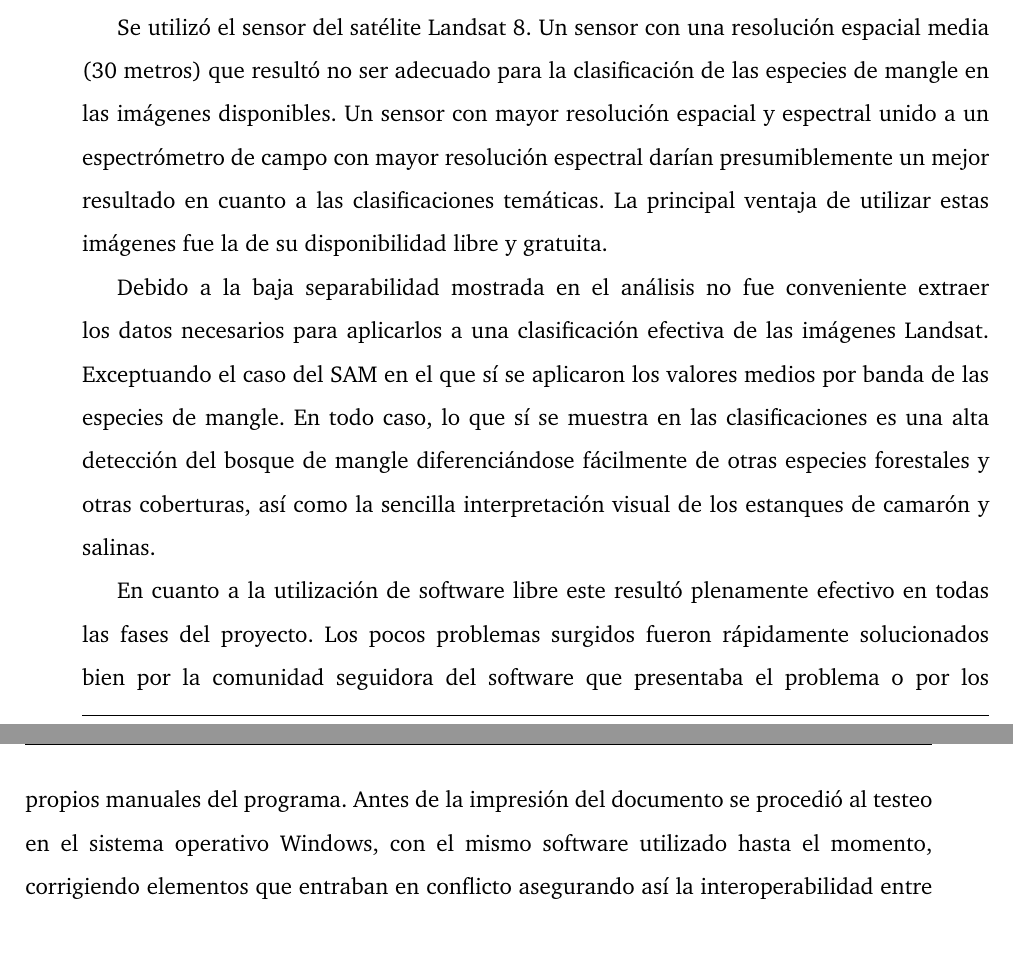
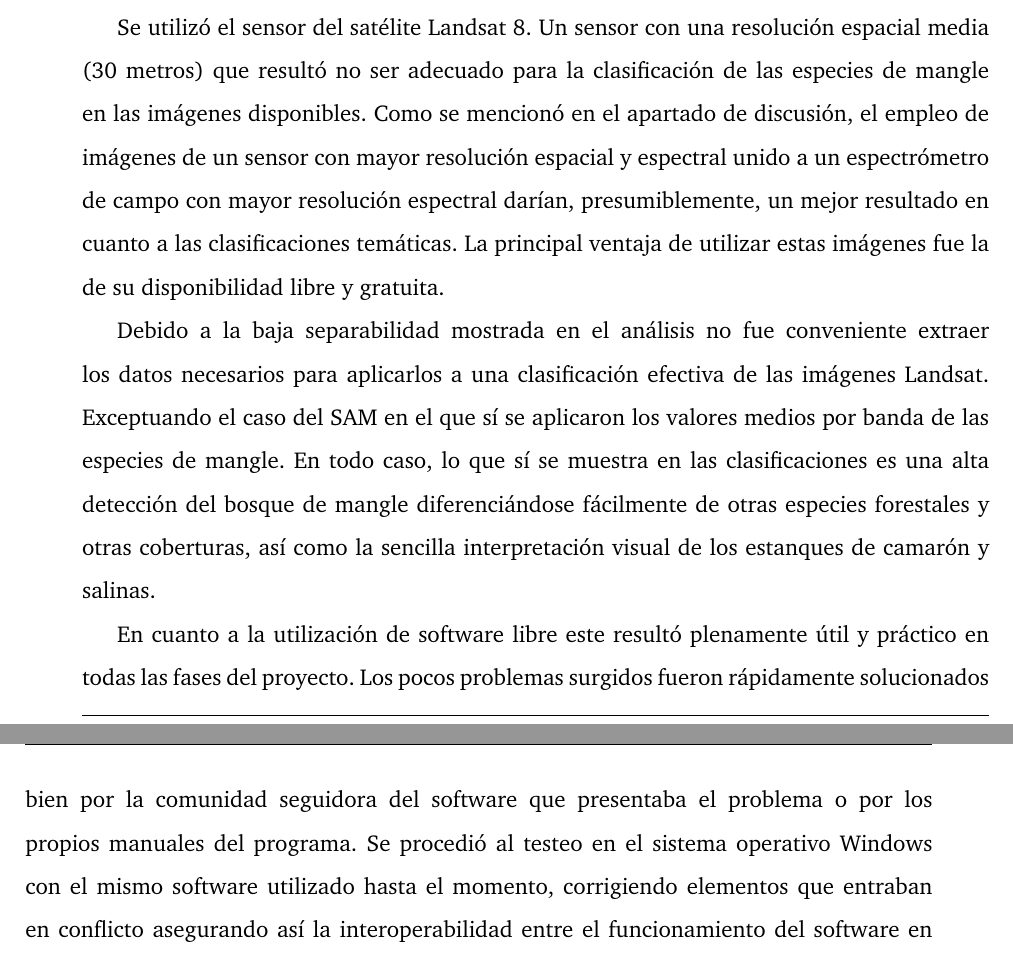
Before and after one commit to MarcosRial/TFG, a LaTeX thesis (Memoria/TFG.tex, which reads Memoria/conclusiones.tex): two parts of pages 101 and 102 of 119, joined at a grey line, cut so that both start at the same text. Compiled offline with pdfLaTeX.

Commit message:
Pequeños arreglos de forma

```diff
--- a/Memoria/conclusiones.tex
+++ b/Memoria/conclusiones.tex
@@ -10,8 +10,8 @@
 
 En el análisis de separabilidad espectral de las tres especies de mangle resultó que dos de ellas, \textit{R. mangle} y \textit{A. germinans} resultaron muy similares, lo que se evidenciaba desde un principio por el aspecto gráfico de la respuesta espectral. Por contrario, la especie \textit{L. racemosa} mostró mayor separabilidad ante las dos especies restantes sobre todo con la \textit{R. mangle}.
 
-Se utilizó el sensor del satélite Landsat 8. Un sensor con una resolución espacial media (30 metros) que resultó no ser adecuado para la clasificación de las especies de mangle en las imágenes disponibles. Un sensor con mayor resolución espacial y espectral unido a un espectrómetro de campo con mayor resolución espectral darían presumiblemente un mejor resultado en cuanto a las clasificaciones temáticas. La principal ventaja de utilizar estas imágenes fue la de su disponibilidad libre y gratuita.
+Se utilizó el sensor del satélite Landsat 8. Un sensor con una resolución espacial media (30 metros) que resultó no ser adecuado para la clasificación de las especies de mangle en las imágenes disponibles. Como se mencionó en el apartado de discusión, el empleo de imágenes de un sensor con mayor resolución espacial y espectral unido a un espectrómetro de campo con mayor resolución espectral darían, presumiblemente, un mejor resultado en cuanto a las clasificaciones temáticas. La principal ventaja de utilizar estas imágenes fue la de su disponibilidad libre y gratuita.
 
 Debido a la baja separabilidad mostrada en el análisis no fue conveniente extraer los datos necesarios para aplicarlos a una clasificación efectiva de las imágenes Landsat. Exceptuando el caso del \ac{SAM} en el que sí se aplicaron los valores medios por banda de las especies de mangle. En todo caso, lo que sí se muestra en las clasificaciones es una alta detección del bosque de mangle diferenciándose fácilmente de otras especies forestales y otras coberturas, así como la sencilla interpretación visual de los estanques de camarón y salinas.
 
-En cuanto a la utilización de software libre este resultó plenamente efectivo en todas las fases del proyecto. Los pocos problemas surgidos fueron rápidamente solucionados bien por la comunidad seguidora del software que presentaba el problema o por los propios manuales del programa. Antes de la impresión del documento se procedió al testeo en el sistema operativo Windows, con el mismo software utilizado hasta el momento, corrigiendo elementos que entraban en conflicto asegurando así la interoperabilidad entre el funcionamiento del software en sistema operativo privado y libre.
+En cuanto a la utilización de software libre este resultó plenamente útil y práctico en todas las fases del proyecto. Los pocos problemas surgidos fueron rápidamente solucionados bien por la comunidad seguidora del software que presentaba el problema o por los propios manuales del programa. Se procedió al testeo en el sistema operativo Windows con el mismo software utilizado hasta el momento, corrigiendo elementos que entraban en conflicto asegurando así la interoperabilidad entre el funcionamiento del software en sistema operativo privado y libre.
```
